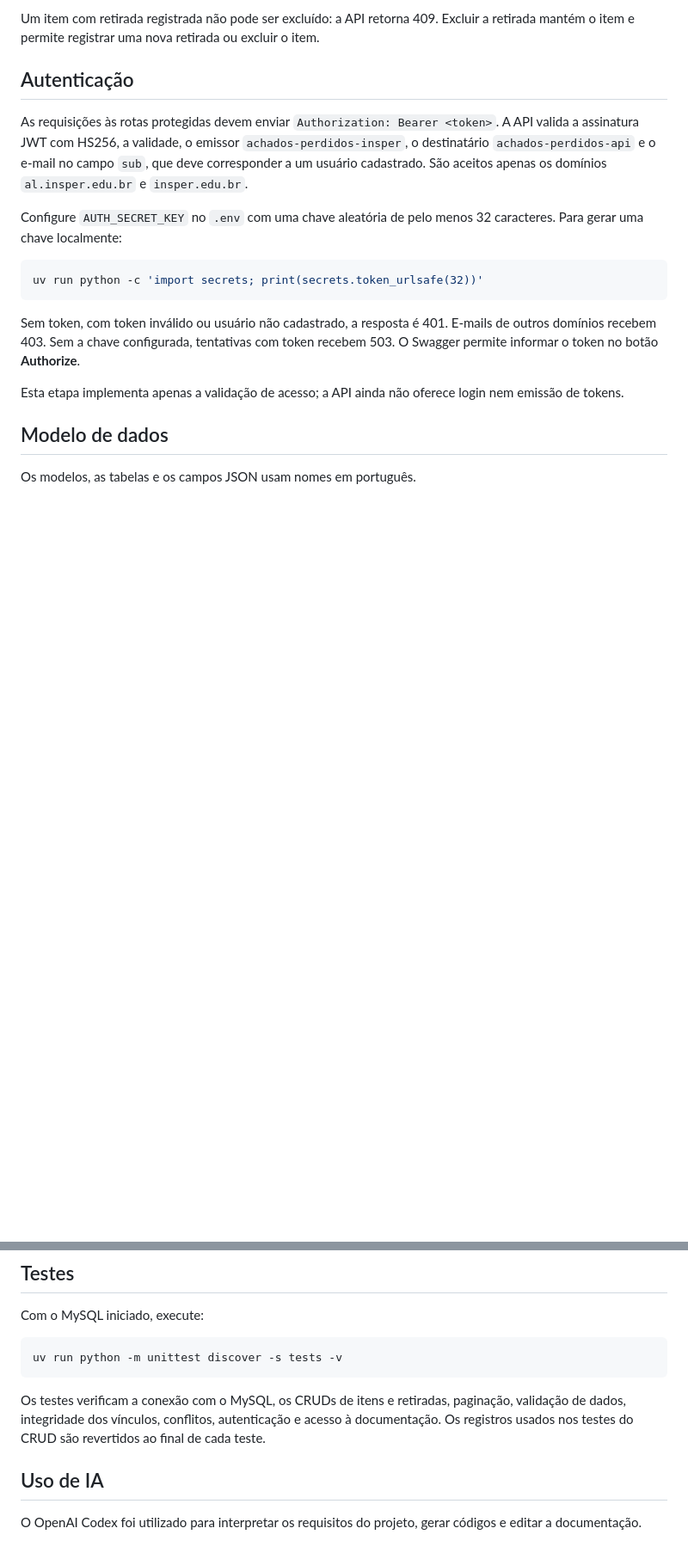
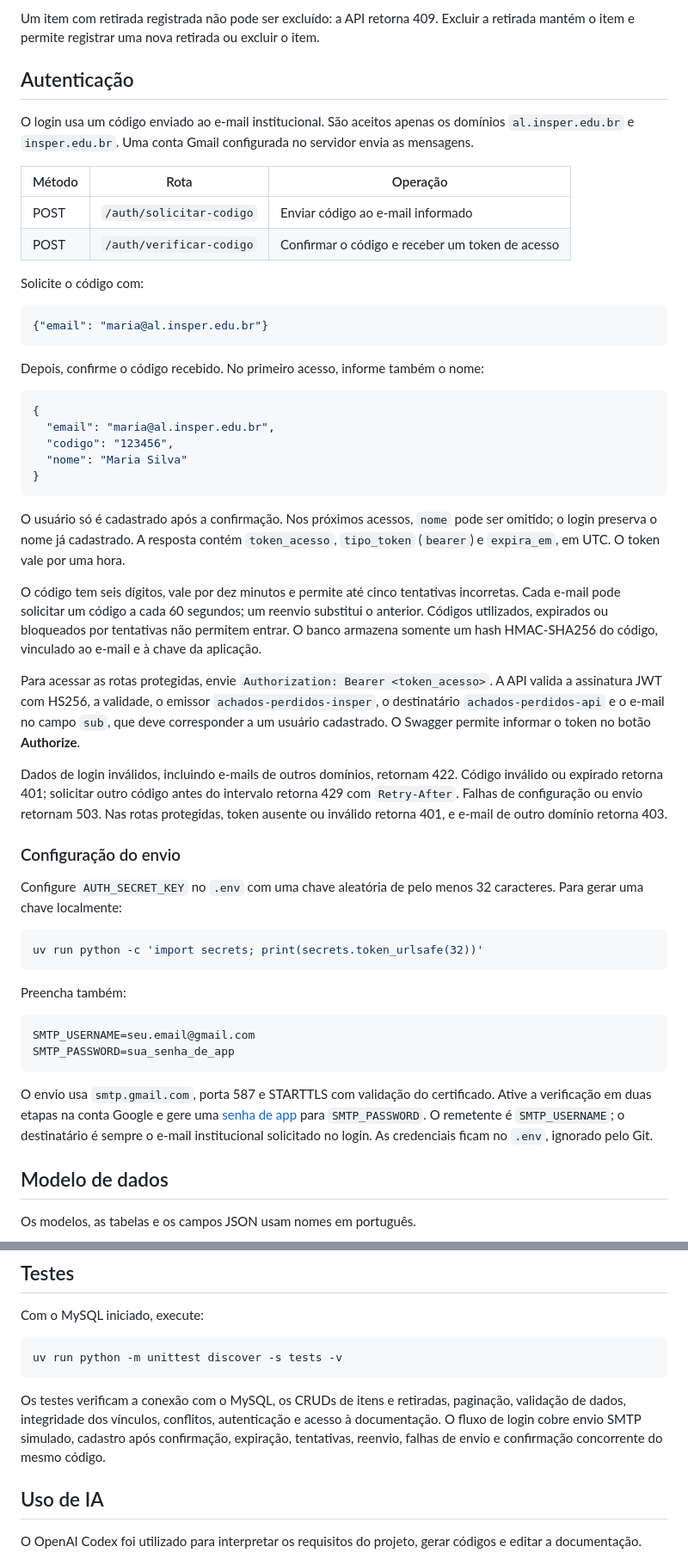
Before and after one commit to matheusluciano99/Achados-Perdidos-Insper, a Markdown page: README.md, 2 parts joined by grey strips. Shown at 86% size. Drawn GitHub-style; blank space fills up the shorter version.

````diff
--- a/README.md
+++ b/README.md
@@ -70,7 +70,38 @@ Um item com retirada registrada não pode ser excluído: a API retorna 409. Excl
 
 ## Autenticação
 
-As requisições às rotas protegidas devem enviar `Authorization: Bearer <token>`. A API valida a assinatura JWT com HS256, a validade, o emissor `achados-perdidos-insper`, o destinatário `achados-perdidos-api` e o e-mail no campo `sub`, que deve corresponder a um usuário cadastrado. São aceitos apenas os domínios `al.insper.edu.br` e `insper.edu.br`.
+O login usa um código enviado ao e-mail institucional. São aceitos apenas os domínios `al.insper.edu.br` e `insper.edu.br`. Uma conta Gmail configurada no servidor envia as mensagens.
+
+| Método | Rota | Operação |
+| --- | --- | --- |
+| POST | `/auth/solicitar-codigo` | Enviar código ao e-mail informado |
+| POST | `/auth/verificar-codigo` | Confirmar o código e receber um token de acesso |
+
+Solicite o código com:
+
+```json
+{"email": "maria@al.insper.edu.br"}
+```
+
+Depois, confirme o código recebido. No primeiro acesso, informe também o nome:
+
+```json
+{
+  "email": "maria@al.insper.edu.br",
+  "codigo": "123456",
+  "nome": "Maria Silva"
+}
+```
+
+O usuário só é cadastrado após a confirmação. Nos próximos acessos, `nome` pode ser omitido; o login preserva o nome já cadastrado. A resposta contém `token_acesso`, `tipo_token` (`bearer`) e `expira_em`, em UTC. O token vale por uma hora.
+
+O código tem seis dígitos, vale por dez minutos e permite até cinco tentativas incorretas. Cada e-mail pode solicitar um código a cada 60 segundos; um reenvio substitui o anterior. Códigos utilizados, expirados ou bloqueados por tentativas não permitem entrar. O banco armazena somente um hash HMAC-SHA256 do código, vinculado ao e-mail e à chave da aplicação.
+
+Para acessar as rotas protegidas, envie `Authorization: Bearer <token_acesso>`. A API valida a assinatura JWT com HS256, a validade, o emissor `achados-perdidos-insper`, o destinatário `achados-perdidos-api` e o e-mail no campo `sub`, que deve corresponder a um usuário cadastrado. O Swagger permite informar o token no botão **Authorize**.
+
+Dados de login inválidos, incluindo e-mails de outros domínios, retornam 422. Código inválido ou expirado retorna 401; solicitar outro código antes do intervalo retorna 429 com `Retry-After`. Falhas de configuração ou envio retornam 503. Nas rotas protegidas, token ausente ou inválido retorna 401, e e-mail de outro domínio retorna 403.
+
+### Configuração do envio
 
 Configure `AUTH_SECRET_KEY` no `.env` com uma chave aleatória de pelo menos 32 caracteres. Para gerar uma chave localmente:
 
@@ -78,9 +109,14 @@ Configure `AUTH_SECRET_KEY` no `.env` com uma chave aleatória de pelo menos 32
 uv run python -c 'import secrets; print(secrets.token_urlsafe(32))'
 ```
 
-Sem token, com token inválido ou usuário não cadastrado, a resposta é 401. E-mails de outros domínios recebem 403. Sem a chave configurada, tentativas com token recebem 503. O Swagger permite informar o token no botão **Authorize**.
+Preencha também:
 
-Esta etapa implementa apenas a validação de acesso; a API ainda não oferece login nem emissão de tokens.
+```dotenv
+SMTP_USERNAME=seu.email@gmail.com
+SMTP_PASSWORD=sua_senha_de_app
+```
+
+O envio usa `smtp.gmail.com`, porta 587 e STARTTLS com validação do certificado. Ative a verificação em duas etapas na conta Google e gere uma [senha de app](https://support.google.com/accounts/answer/185833?hl=pt-BR) para `SMTP_PASSWORD`. O remetente é `SMTP_USERNAME`; o destinatário é sempre o e-mail institucional solicitado no login. As credenciais ficam no `.env`, ignorado pelo Git.
 
 ## Modelo de dados
 
@@ -137,7 +175,7 @@ Com o MySQL iniciado, execute:
 uv run python -m unittest discover -s tests -v
 ```
 
-Os testes verificam a conexão com o MySQL, os CRUDs de itens e retiradas, paginação, validação de dados, integridade dos vínculos, conflitos, autenticação e acesso à documentação. Os registros usados nos testes do CRUD são revertidos ao final de cada teste.
+Os testes verificam a conexão com o MySQL, os CRUDs de itens e retiradas, paginação, validação de dados, integridade dos vínculos, conflitos, autenticação e acesso à documentação. O fluxo de login cobre envio SMTP simulado, cadastro após confirmação, expiração, tentativas, reenvio, falhas de envio e confirmação concorrente do mesmo código.
 
 ## Uso de IA
 
````
Also changed, not shown: other parts of README.md (+4 -2 lines), docs/modelo-relacional.png, 1 other file.
